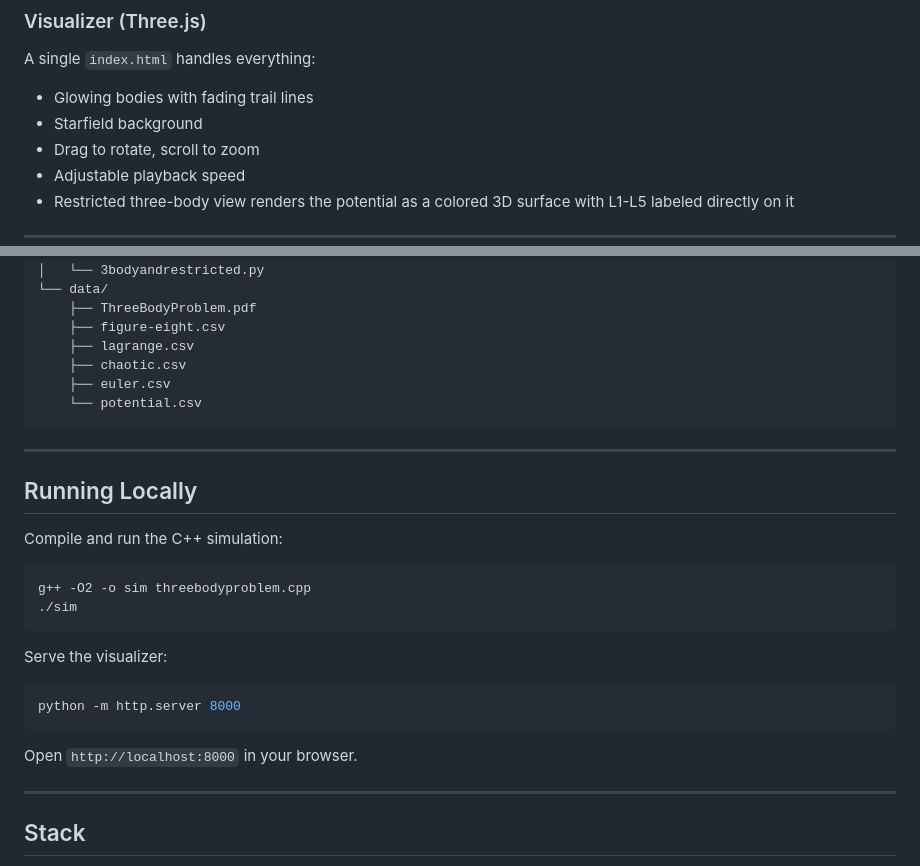
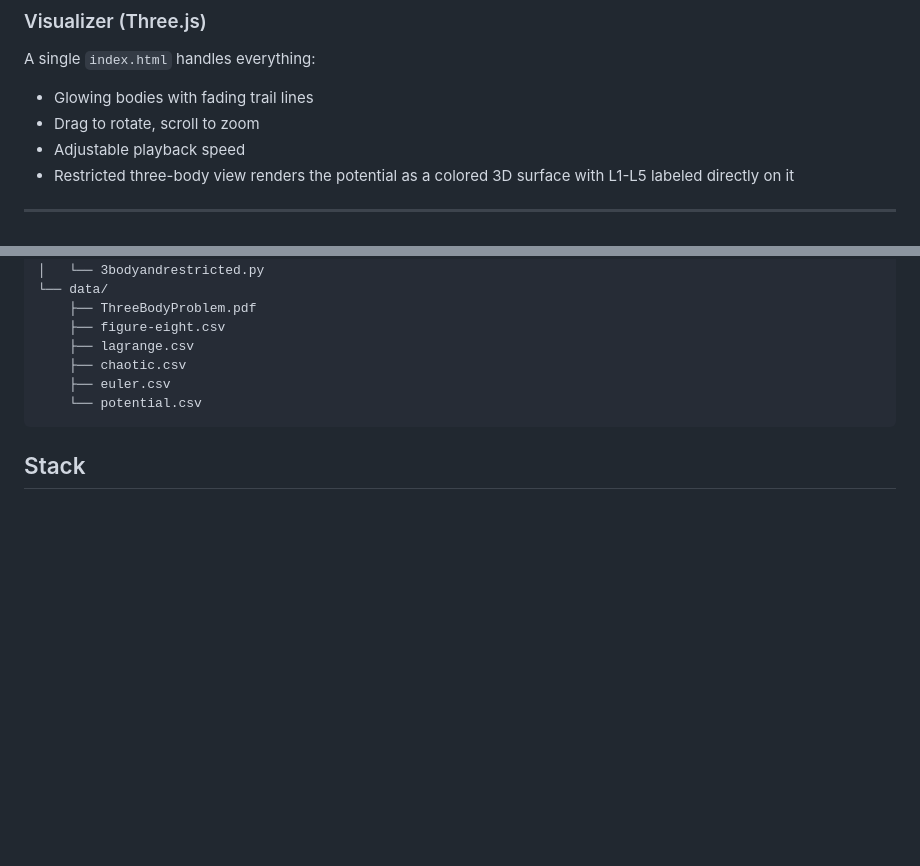
Before and after one commit to mugiln/three-body-problem, a Markdown page: README.md, 2 parts joined by grey strips. GitHub-like rendering; blank space fills up the shorter version.

Commit message:
Update README by removing local run instructions
Removed instructions for running the simulation locally and updated the README structure.

````diff
--- a/README.md
+++ b/README.md
@@ -57,7 +57,6 @@ The third term accounts for the centrifugal effect of the rotating frame.
 A single `index.html` handles everything:
 
 - Glowing bodies with fading trail lines
-- Starfield background
 - Drag to rotate, scroll to zoom
 - Adjustable playback speed
 - Restricted three-body view renders the potential as a colored 3D surface with L1-L5 labeled directly on it
@@ -84,27 +83,6 @@ three-body-problem/
     └── potential.csv
 ```
 
----
-
-## Running Locally
-
-Compile and run the C++ simulation:
-
-```bash
-g++ -O2 -o sim threebodyproblem.cpp
-./sim
-```
-
-Serve the visualizer:
-
-```bash
-python -m http.server 8000
-```
-
-Open `http://localhost:8000` in your browser.
-
----
-
 ## Stack
 
 - C++ for physics simulation and potential computation
````
